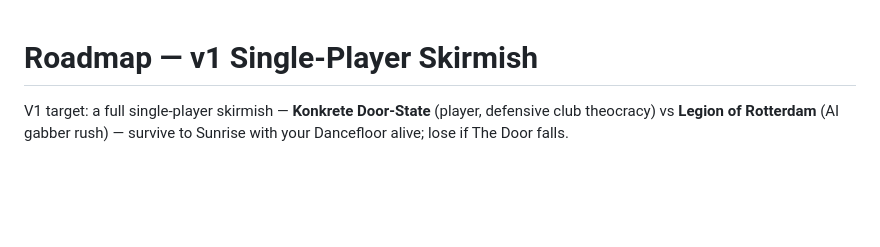
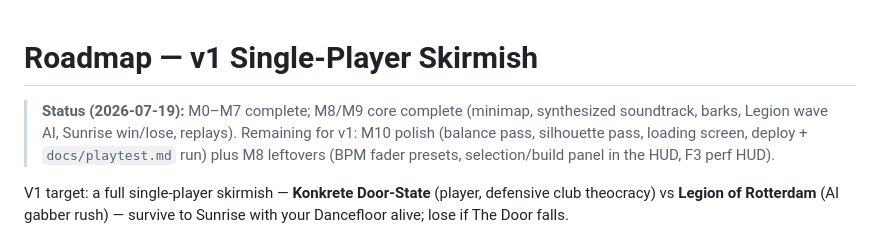
Before and after one commit to broskmenmi/WorldOfTechnoCraft, a Markdown page: docs/ROADMAP.md, the part around the change. Rendered like a GitHub page; blank space fills up the shorter version.

Commit message:
docs: roadmap status after M0-M9
Co-Authored-By: Claude Fable 5 <noreply@anthropic.com>
Claude-Session: https://claude.ai/code/session_01NhCK9xGbSLup1KD8eq1sof

```diff
--- a/docs/ROADMAP.md
+++ b/docs/ROADMAP.md
@@ -1,4 +1,10 @@
 # Roadmap — v1 Single-Player Skirmish
+
+> **Status (2026-07-19):** M0–M7 complete; M8/M9 core complete (minimap,
+> synthesized soundtrack, barks, Legion wave AI, Sunrise win/lose, replays).
+> Remaining for v1: M10 polish (balance pass, silhouette pass, loading screen,
+> deploy + `docs/playtest.md` run) plus M8 leftovers (BPM fader presets,
+> selection/build panel in the HUD, F3 perf HUD).
 
 V1 target: a full single-player skirmish — **Konkrete Door-State** (player, defensive club theocracy) vs **Legion of Rotterdam** (AI gabber rush) — survive to Sunrise with your Dancefloor alive; lose if The Door falls.
 
```
